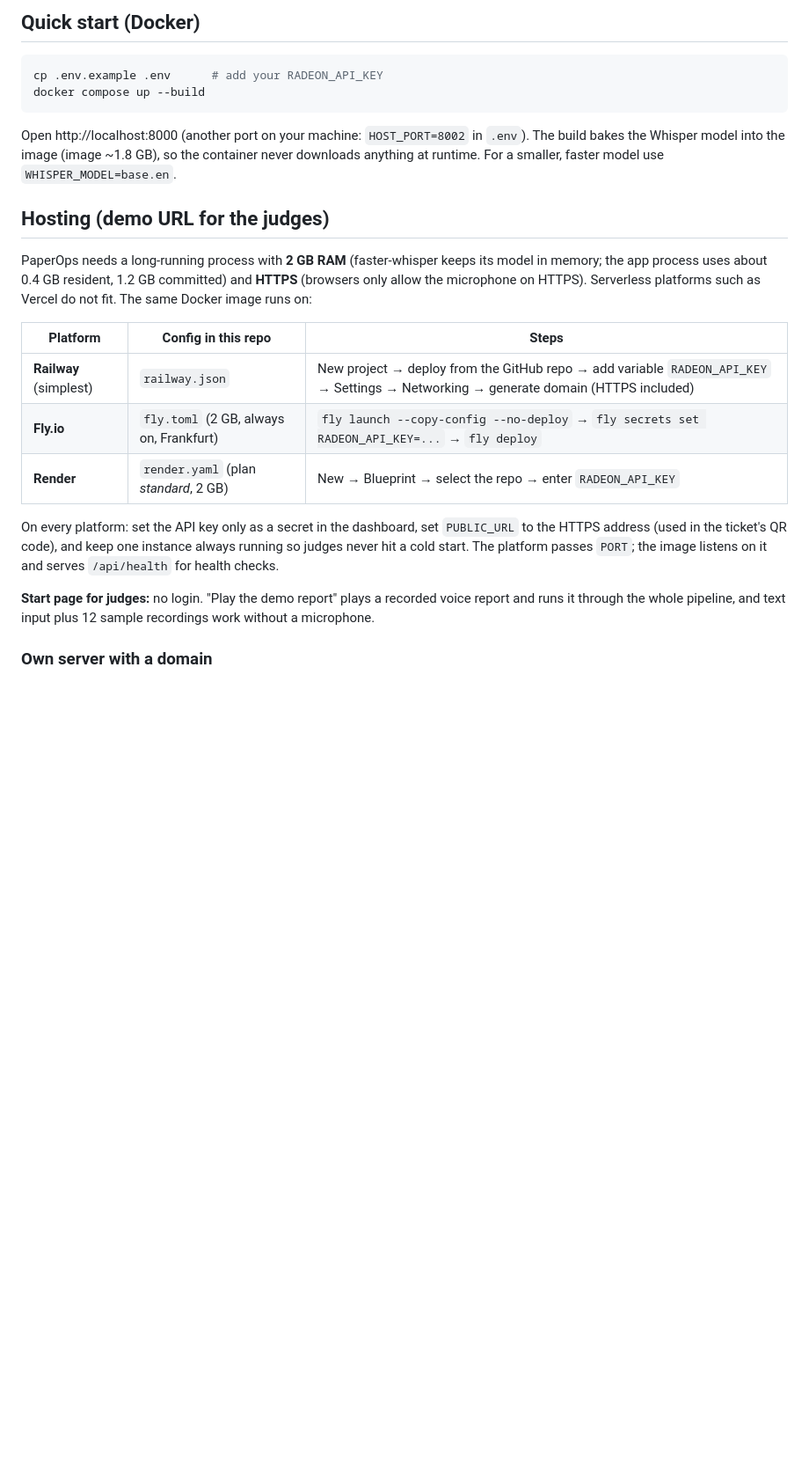
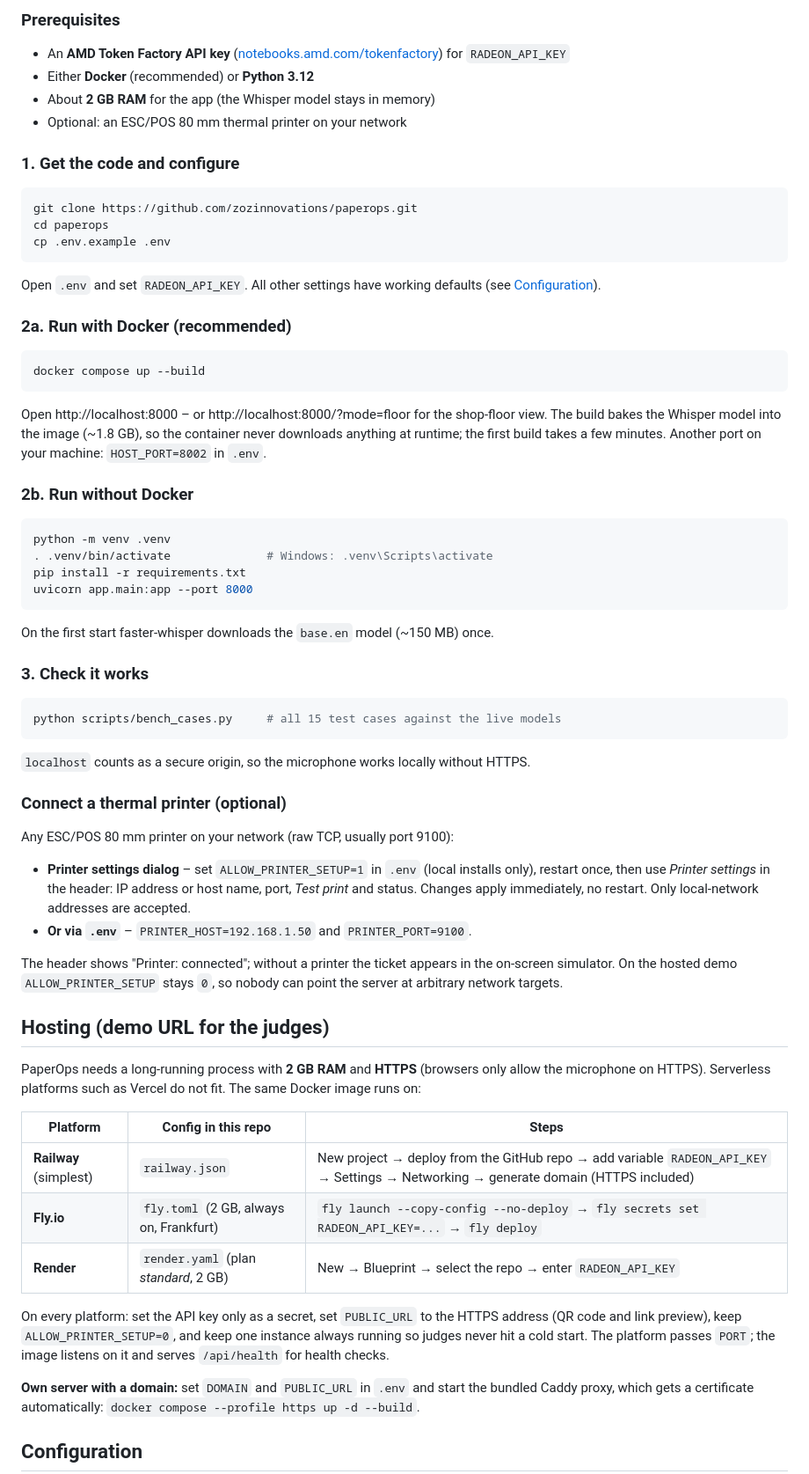
Before and after one commit to zozinnovations/paperops, a Markdown page: README.md, the part around one of its changes. Shown at 88% size. Drawn GitHub-style; blank space fills up the shorter version.

````diff
--- a/README.md
+++ b/README.md
@@ -33,16 +59,60 @@ Built for the **AMD Developer Hackathon: ACT III** – Track 1 *Intelligent Indu
 
-## Quick start (Docker)
+### Prerequisites
+
+- An **AMD Token Factory API key** ([notebooks.amd.com/tokenfactory](https://notebooks.amd.com/tokenfactory)) for `RADEON_API_KEY`
+- Either **Docker** (recommended) or **Python 3.12**
+- About **2 GB RAM** for the app (the Whisper model stays in memory)
+- Optional: an ESC/POS 80 mm thermal printer on your network
+
+### 1. Get the code and configure
 
 ```bash
-cp .env.example .env      # add your RADEON_API_KEY
+git clone https://github.com/zozinnovations/paperops.git
+cd paperops
+cp .env.example .env
+```
+
+Open `.env` and set `RADEON_API_KEY`. All other settings have working defaults (see [Configuration](#configuration)).
+
+### 2a. Run with Docker (recommended)
+
+```bash
 docker compose up --build
 ```
 
-Open http://localhost:8000 (another port on your machine: `HOST_PORT=8002` in `.env`). The build bakes the Whisper model into the image (image ~1.8 GB), so the container never downloads anything at runtime. For a smaller, faster model use `WHISPER_MODEL=base.en`.
+Open http://localhost:8000 – or http://localhost:8000/?mode=floor for the shop-floor view. The build bakes the Whisper model into the image (~1.8 GB), so the container never downloads anything at runtime; the first build takes a few minutes. Another port on your machine: `HOST_PORT=8002` in `.env`.
+
+### 2b. Run without Docker
+
+```bash
+python -m venv .venv
+. .venv/bin/activate              # Windows: .venv\Scripts\activate
+pip install -r requirements.txt
+uvicorn app.main:app --port 8000
+```
+
+On the first start faster-whisper downloads the `base.en` model (~150 MB) once.
+
+### 3. Check it works
+
+```bash
+python scripts/bench_cases.py     # all 15 test cases against the live models
+```
+
+`localhost` counts as a secure origin, so the microphone works locally without HTTPS.
+
+### Connect a thermal printer (optional)
+
+Any ESC/POS 80 mm printer on your network (raw TCP, usually port 9100):
+
+- **Printer settings dialog** – set `ALLOW_PRINTER_SETUP=1` in `.env` (local installs only), restart once, then use *Printer settings* in the header: IP address or host name, port, *Test print* and status. Changes apply immediately, no restart. Only local-network addresses are accepted.
+- **Or via `.env`** – `PRINTER_HOST=192.168.1.50` and `PRINTER_PORT=9100`.
+
+The header shows "Printer: connected"; without a printer the ticket appears in the on-screen simulator. On the hosted demo `ALLOW_PRINTER_SETUP` stays `0`, so nobody can point the server at arbitrary network targets.
 
 ## Hosting (demo URL for the judges)
 
-PaperOps needs a long-running process with **2 GB RAM** (faster-whisper keeps its model in memory; the app process uses about 0.4 GB resident, 1.2 GB committed) and **HTTPS** (browsers only allow the microphone on HTTPS). Serverless platforms such as Vercel do not fit. The same Docker image runs on:
+PaperOps needs a long-running process with **2 GB RAM** and **HTTPS** (browsers only allow the microphone on HTTPS). Serverless platforms such as Vercel do not fit. The same Docker image runs on:
 
 | Platform | Config in this repo | Steps |
 |---|---|---|
@@ -50,9 +120,9 @@ PaperOps needs a long-running process with **2 GB RAM** (faster-whisper keeps it
 | **Fly.io** | `fly.toml` (2 GB, always on, Frankfurt) | `fly launch --copy-config --no-deploy` → `fly secrets set RADEON_API_KEY=...` → `fly deploy` |
 | **Render** | `render.yaml` (plan *standard*, 2 GB) | New → Blueprint → select the repo → enter `RADEON_API_KEY` |
 
-On every platform: set the API key only as a secret in the dashboard, set `PUBLIC_URL` to the HTTPS address (used in the ticket's QR code), and keep one instance always running so judges never hit a cold start. The platform passes `PORT`; the image listens on it and serves `/api/health` for health checks.
+On every platform: set the API key only as a secret, set `PUBLIC_URL` to the HTTPS address (QR code and link preview), keep `ALLOW_PRINTER_SETUP=0`, and keep one instance always running so judges never hit a cold start. The platform passes `PORT`; the image listens on it and serves `/api/health` for health checks.
 
-**Start page for judges:** no login. "Play the demo report" plays a recorded voice report and runs it through the whole pipeline, and text input plus 12 sample recordings work without a microphone.
+**Own server with a domain:** set `DOMAIN` and `PUBLIC_URL` in `.env` and start the bundled Caddy proxy, which gets a certificate automatically: `docker compose --profile https up -d --build`.
 
-### Own server with a domain
+## Configuration
 
````
Also changed, not shown: other parts of README.md (+62 -42 lines).
